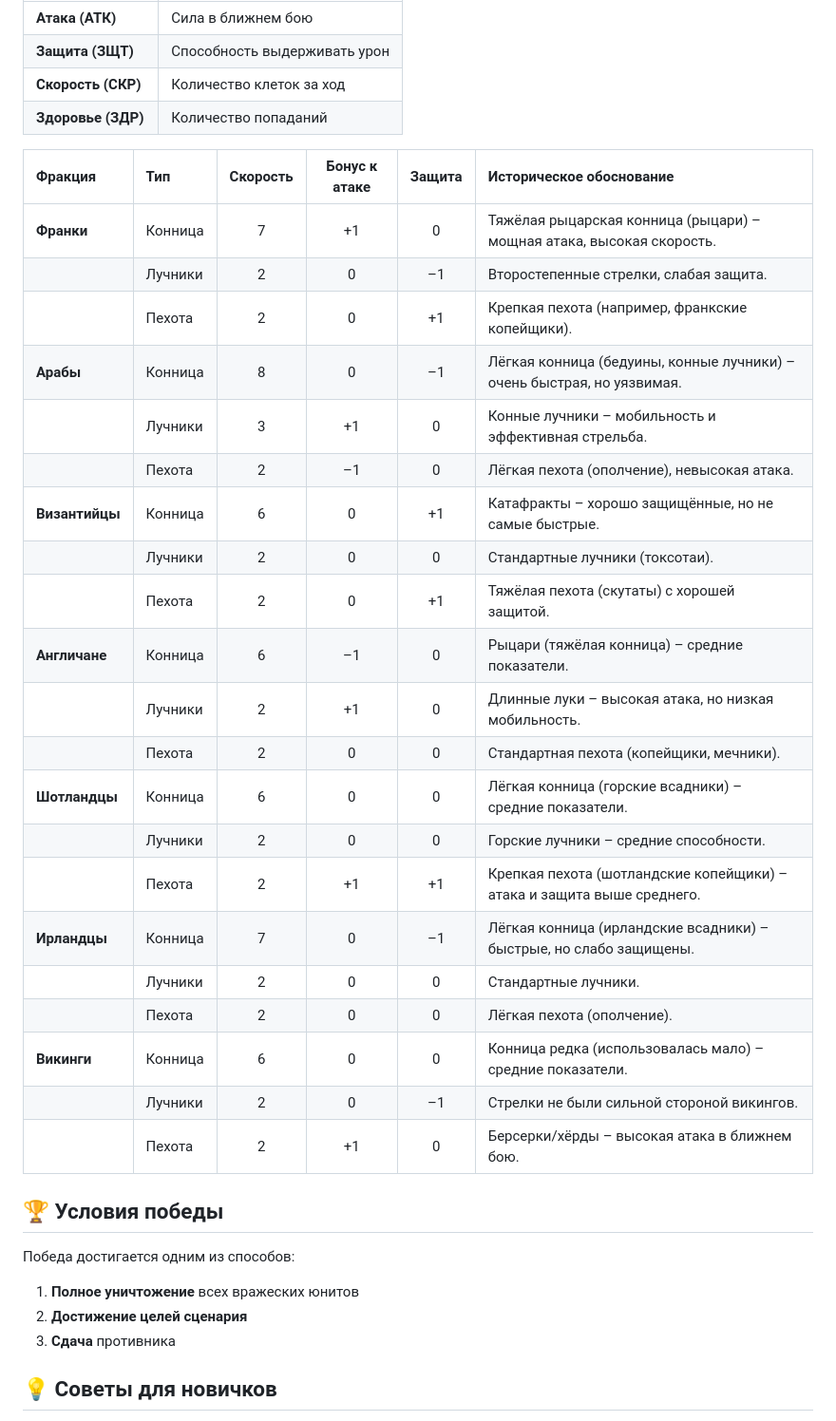
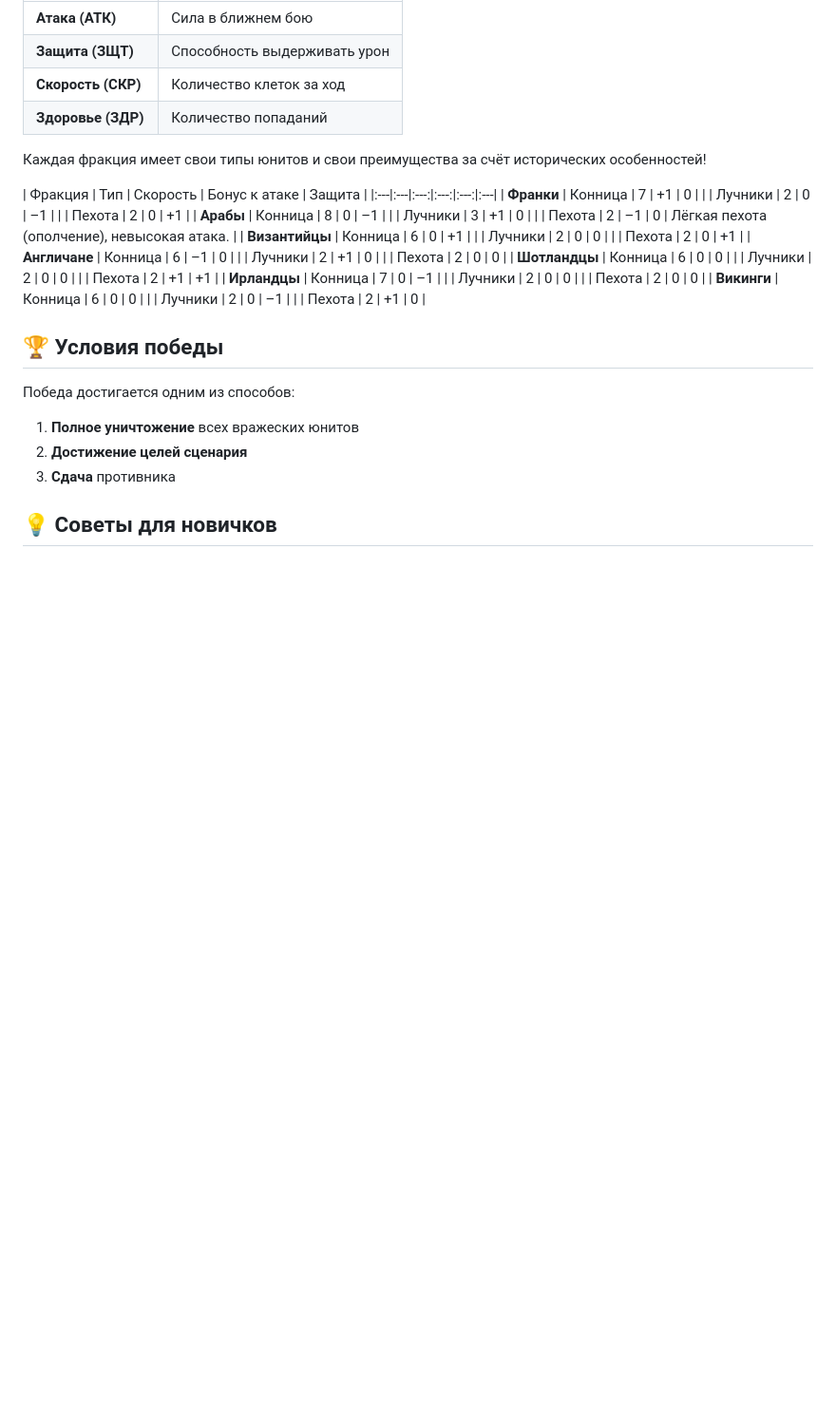
Before and after one commit to ViYaR-888/vikings_game_ru, a Markdown page: md-rules/basic.md, the part around the change. Shown at 95% size. GitHub-like rendering; blank space fills up the shorter version.

```diff
--- a/md-rules/basic.md
+++ b/md-rules/basic.md
@@ -45,29 +45,31 @@
 | **Скорость (СКР)** | Количество клеток за ход |
 | **Здоровье (ЗДР)** | Количество попаданий |
 
-| Фракция | Тип | Скорость | Бонус к атаке | Защита | Историческое обоснование |
+Каждая фракция имеет свои типы юнитов и свои преимущества за счёт исторических особенностей!
+
+| Фракция | Тип | Скорость | Бонус к атаке | Защита |
 |:---|:---|:---:|:---:|:---:|:---|
-| **Франки** | Конница | 7 | +1 | 0 | Тяжёлая рыцарская конница (рыцари) – мощная атака, высокая скорость. |
-| | Лучники | 2 | 0 | –1 | Второстепенные стрелки, слабая защита. |
-| | Пехота | 2 | 0 | +1 | Крепкая пехота (например, франкские копейщики). |
-| **Арабы** | Конница | 8 | 0 | –1 | Лёгкая конница (бедуины, конные лучники) – очень быстрая, но уязвимая. |
-| | Лучники | 3 | +1 | 0 | Конные лучники – мобильность и эффективная стрельба. |
+| **Франки** | Конница | 7 | +1 | 0 |
+| | Лучники | 2 | 0 | –1 |
+| | Пехота | 2 | 0 | +1 |
+| **Арабы** | Конница | 8 | 0 | –1 |
+| | Лучники | 3 | +1 | 0 |
 | | Пехота | 2 | –1 | 0 | Лёгкая пехота (ополчение), невысокая атака. |
-| **Византийцы** | Конница | 6 | 0 | +1 | Катафракты – хорошо защищённые, но не самые быстрые. |
-| | Лучники | 2 | 0 | 0 | Стандартные лучники (токсотаи). |
-| | Пехота | 2 | 0 | +1 | Тяжёлая пехота (скутаты) с хорошей защитой. |
-| **Англичане** | Конница | 6 | –1 | 0 | Рыцари (тяжёлая конница) – средние показатели. |
-| | Лучники | 2 | +1 | 0 | Длинные луки – высокая атака, но низкая мобильность. |
-| | Пехота | 2 | 0 | 0 | Стандартная пехота (копейщики, мечники). |
-| **Шотландцы** | Конница | 6 | 0 | 0 | Лёгкая конница (горские всадники) – средние показатели. |
-| | Лучники | 2 | 0 | 0 | Горские лучники – средние способности. |
-| | Пехота | 2 | +1 | +1 | Крепкая пехота (шотландские копейщики) – атака и защита выше среднего. |
-| **Ирландцы** | Конница | 7 | 0 | –1 | Лёгкая конница (ирландские всадники) – быстрые, но слабо защищены. |
-| | Лучники | 2 | 0 | 0 | Стандартные лучники. |
-| | Пехота | 2 | 0 | 0 | Лёгкая пехота (ополчение). |
-| **Викинги** | Конница | 6 | 0 | 0 | Конница редка (использовалась мало) – средние показатели. |
-| | Лучники | 2 | 0 | –1 | Стрелки не были сильной стороной викингов. |
-| | Пехота | 2 | +1 | 0 | Берсерки/хёрды – высокая атака в ближнем бою. |
+| **Византийцы** | Конница | 6 | 0 | +1 |
+| | Лучники | 2 | 0 | 0 |
+| | Пехота | 2 | 0 | +1 |
+| **Англичане** | Конница | 6 | –1 | 0 |
+| | Лучники | 2 | +1 | 0 |
+| | Пехота | 2 | 0 | 0 |
+| **Шотландцы** | Конница | 6 | 0 | 0 |
+| | Лучники | 2 | 0 | 0 |
+| | Пехота | 2 | +1 | +1 |
+| **Ирландцы** | Конница | 7 | 0 | –1 |
+| | Лучники | 2 | 0 | 0 |
+| | Пехота | 2 | 0 | 0 |
+| **Викинги** | Конница | 6 | 0 | 0 |
+| | Лучники | 2 | 0 | –1 |
+| | Пехота | 2 | +1 | 0 |
 
 
 ## 🏆 Условия победы
```
